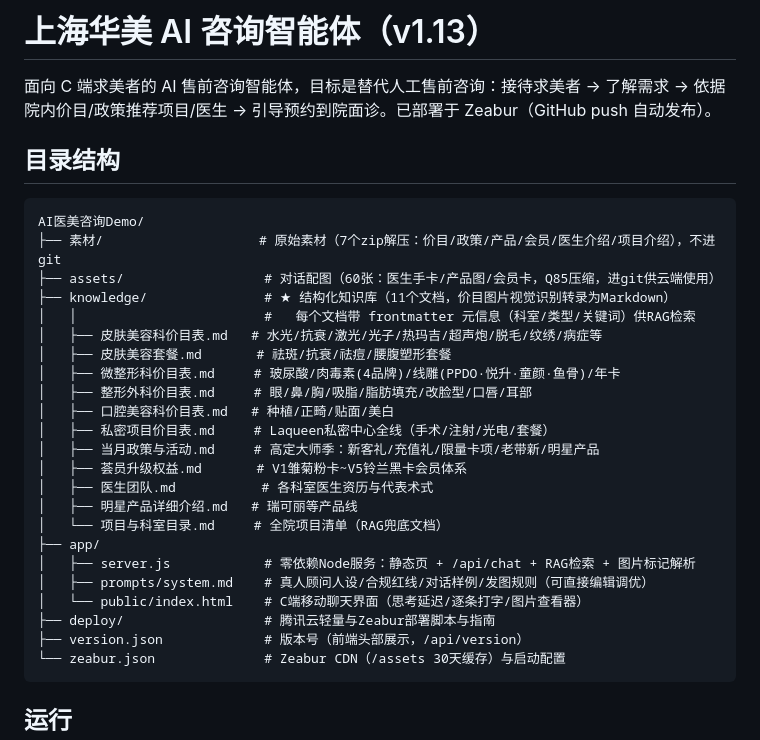
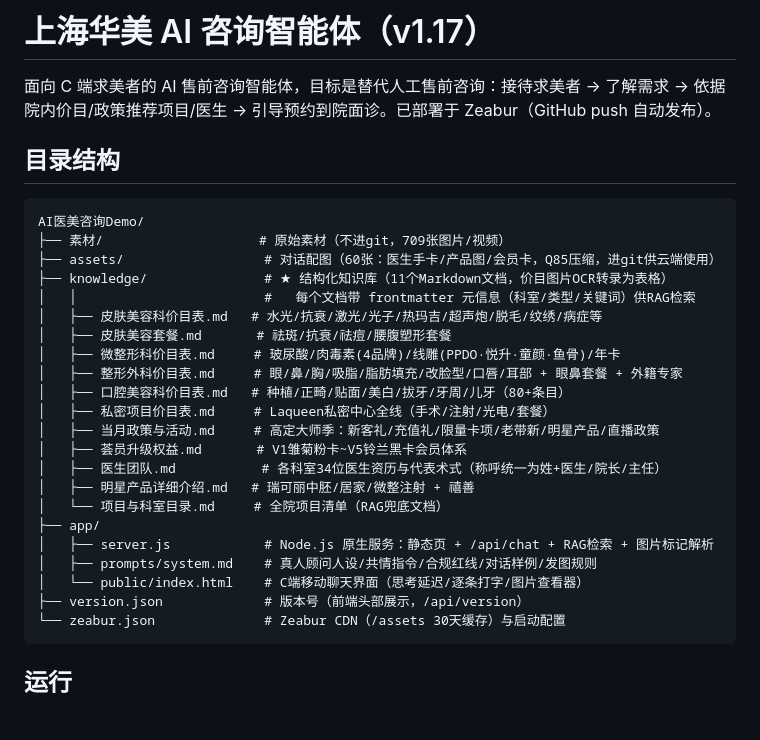
Before and after one commit to KEVqwe/huamei-ai-consult, a Markdown page: README.md, the part around one of its changes. Rendered like a GitHub page; blank space fills up the shorter version.

````diff
--- a/README.md
+++ b/README.md
@@ -1,4 +1,4 @@
-# 上海华美 AI 咨询智能体（v1.13）
+# 上海华美 AI 咨询智能体（v1.17）
 
 面向 C 端求美者的 AI 售前咨询智能体，目标是替代人工售前咨询：接待求美者 → 了解需求 → 依据院内价目/政策推荐项目/医生 → 引导预约到院面诊。已部署于 Zeabur（GitHub push 自动发布）。
 
@@ -6,26 +6,25 @@
 
 ```
 AI医美咨询Demo/
-├── 素材/                    # 原始素材（7个zip解压：价目/政策/产品/会员/医生介绍/项目介绍），不进git
+├── 素材/                    # 原始素材（不进git，709张图片/视频）
 ├── assets/                  # 对话配图（60张：医生手卡/产品图/会员卡，Q85压缩，进git供云端使用）
-├── knowledge/               # ★ 结构化知识库（11个文档，价目图片视觉识别转录为Markdown）
+├── knowledge/               # ★ 结构化知识库（11个Markdown文档，价目图片OCR转录为表格）
 │   │                        #   每个文档带 frontmatter 元信息（科室/类型/关键词）供RAG检索
 │   ├── 皮肤美容科价目表.md   # 水光/抗衰/激光/光子/热玛吉/超声炮/脱毛/纹绣/病症等
 │   ├── 皮肤美容套餐.md       # 祛斑/抗衰/祛痘/腰腹塑形套餐
 │   ├── 微整形科价目表.md     # 玻尿酸/肉毒素(4品牌)/线雕(PPDO·悦升·童颜·鱼骨)/年卡
-│   ├── 整形外科价目表.md     # 眼/鼻/胸/吸脂/脂肪填充/改脸型/口唇/耳部
-│   ├── 口腔美容科价目表.md   # 种植/正畸/贴面/美白
+│   ├── 整形外科价目表.md     # 眼/鼻/胸/吸脂/脂肪填充/改脸型/口唇/耳部 + 眼鼻套餐 + 外籍专家
+│   ├── 口腔美容科价目表.md   # 种植/正畸/贴面/美白/拔牙/牙周/儿牙（80+条目）
 │   ├── 私密项目价目表.md     # Laqueen私密中心全线（手术/注射/光电/套餐）
-│   ├── 当月政策与活动.md     # 高定大师季：新客礼/充值礼/限量卡项/老带新/明星产品
+│   ├── 当月政策与活动.md     # 高定大师季：新客礼/充值礼/限量卡项/老带新/明星产品/直播政策
 │   ├── 荟员升级权益.md       # V1雏菊粉卡~V5铃兰黑卡会员体系
-│   ├── 医生团队.md           # 各科室医生资历与代表术式
-│   ├── 明星产品详细介绍.md   # 瑞可丽等产品线
+│   ├── 医生团队.md           # 各科室34位医生资历与代表术式（称呼统一为姓+医生/院长/主任）
+│   ├── 明星产品详细介绍.md   # 瑞可丽中胚/居家/微整注射 + 禧善
 │   └── 项目与科室目录.md     # 全院项目清单（RAG兜底文档）
 ├── app/
-│   ├── server.js            # 零依赖Node服务：静态页 + /api/chat + RAG检索 + 图片标记解析
-│   ├── prompts/system.md    # 真人顾问人设/合规红线/对话样例/发图规则（可直接编辑调优）
+│   ├── server.js            # Node.js 原生服务：静态页 + /api/chat + RAG检索 + 图片标记解析
+│   ├── prompts/system.md    # 真人顾问人设/共情指令/合规红线/对话样例/发图规则
 │   └── public/index.html    # C端移动聊天界面（思考延迟/逐条打字/图片查看器）
-├── deploy/                  # 腾讯云轻量与Zeabur部署脚本与指南
 ├── version.json             # 版本号（前端头部展示，/api/version）
 └── zeabur.json              # Zeabur CDN（/assets 30天缓存）与启动配置
 ```
````
Also changed, not shown: other parts of README.md (+30 -10 lines).
